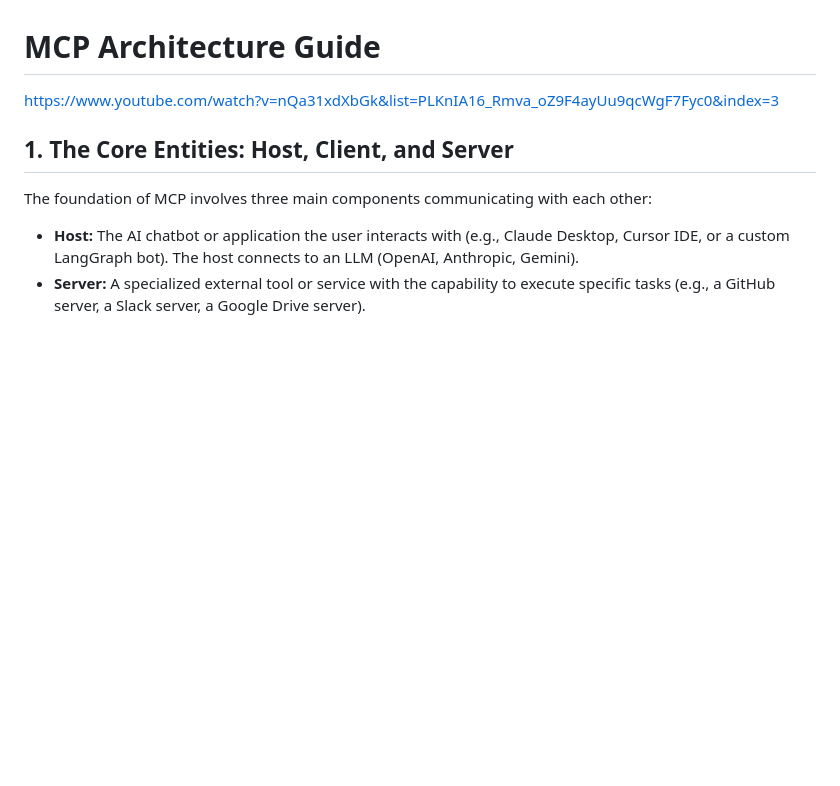
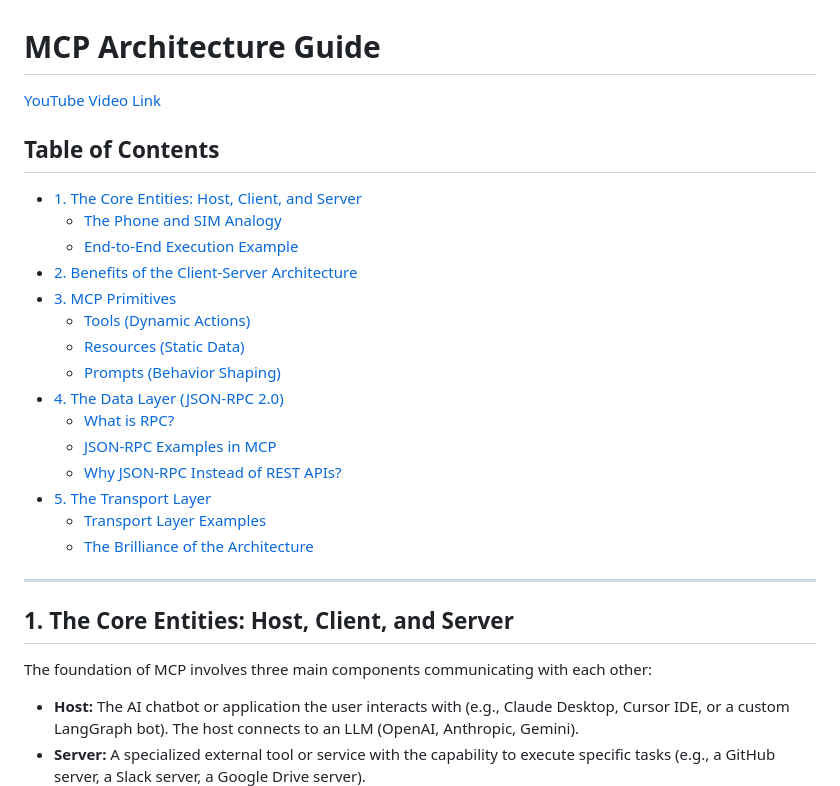
Before and after one commit to sudhir-garg/notes, a Markdown page: MCP/Architecture.md, the part around the change. Drawn GitHub-style; blank space fills up the shorter version.

```diff
--- a/MCP/Architecture.md
+++ b/MCP/Architecture.md
@@ -1,6 +1,26 @@
 # MCP Architecture Guide
 
-[https://www.youtube.com/watch?v=nQa31xdXbGk&list=PLKnIA16_Rmva_oZ9F4ayUu9qcWgF7Fyc0&index=3](https://www.youtube.com/watch?v=nQa31xdXbGk&list=PLKnIA16_Rmva_oZ9F4ayUu9qcWgF7Fyc0&index=3)
+[YouTube Video Link](https://www.youtube.com/watch?v=nQa31xdXbGk&list=PLKnIA16_Rmva_oZ9F4ayUu9qcWgF7Fyc0&index=3)
+
+## Table of Contents
+
+- [1. The Core Entities: Host, Client, and Server](#1-the-core-entities-host-client-and-server)
+  - [The Phone and SIM Analogy](#the-phone-and-sim-analogy)
+  - [End-to-End Execution Example](#end-to-end-execution-example)
+- [2. Benefits of the Client-Server Architecture](#2-benefits-of-the-client-server-architecture)
+- [3. MCP Primitives](#3-mcp-primitives)
+  - [Tools (Dynamic Actions)](#tools-dynamic-actions)
+  - [Resources (Static Data)](#resources-static-data)
+  - [Prompts (Behavior Shaping)](#prompts-behavior-shaping)
+- [4. The Data Layer (JSON-RPC 2.0)](#4-the-data-layer-json-rpc-20)
+  - [What is RPC?](#what-is-rpc)
+  - [JSON-RPC Examples in MCP](#json-rpc-examples-in-mcp)
+  - [Why JSON-RPC Instead of REST APIs?](#why-json-rpc-instead-of-rest-apis)
+- [5. The Transport Layer](#5-the-transport-layer)
+  - [Transport Layer Examples](#transport-layer-examples)
+  - [The Brilliance of the Architecture](#the-brilliance-of-the-architecture)
+
+---
 
 ## 1. The Core Entities: Host, Client, and Server
 
```
